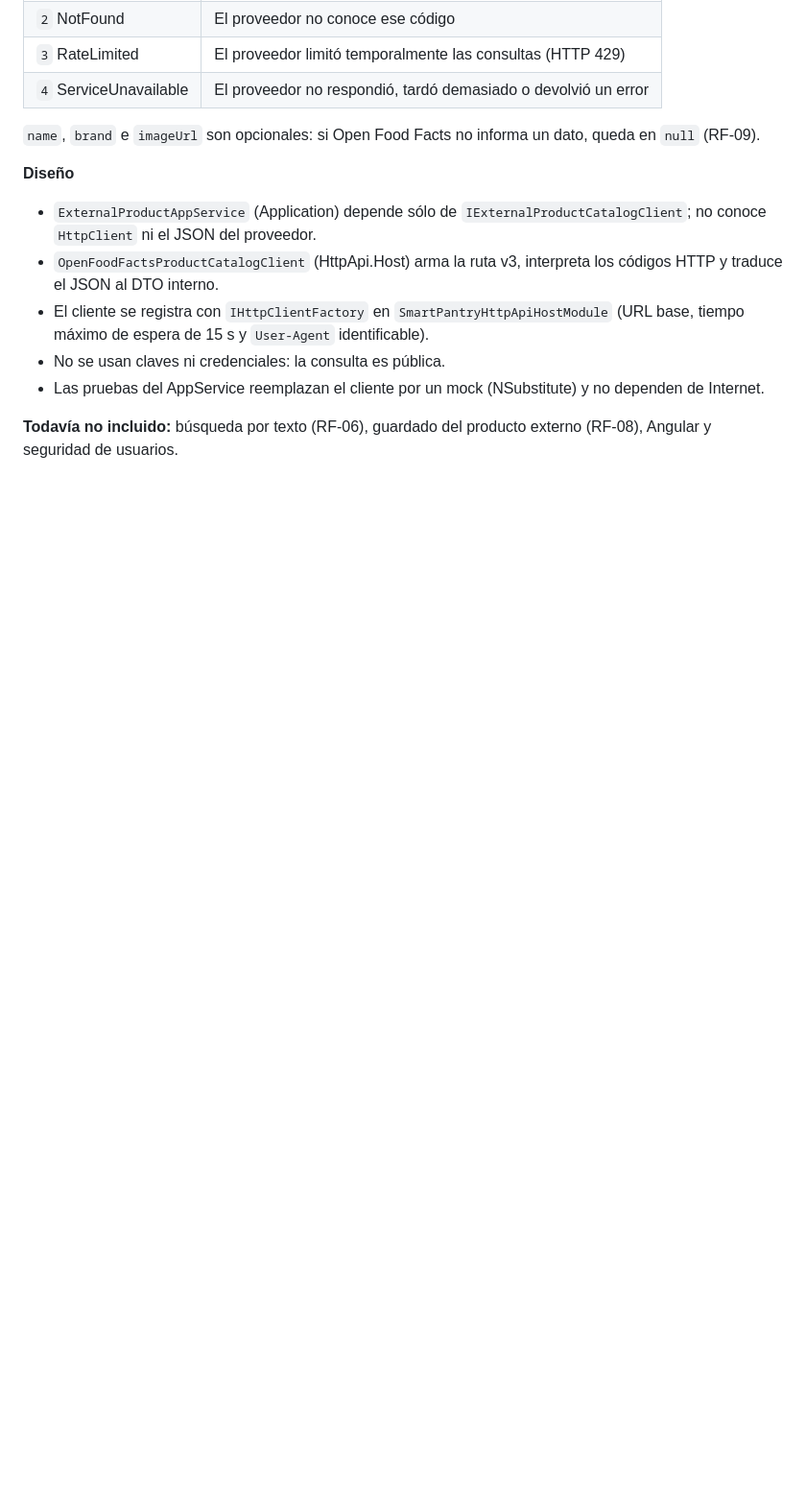
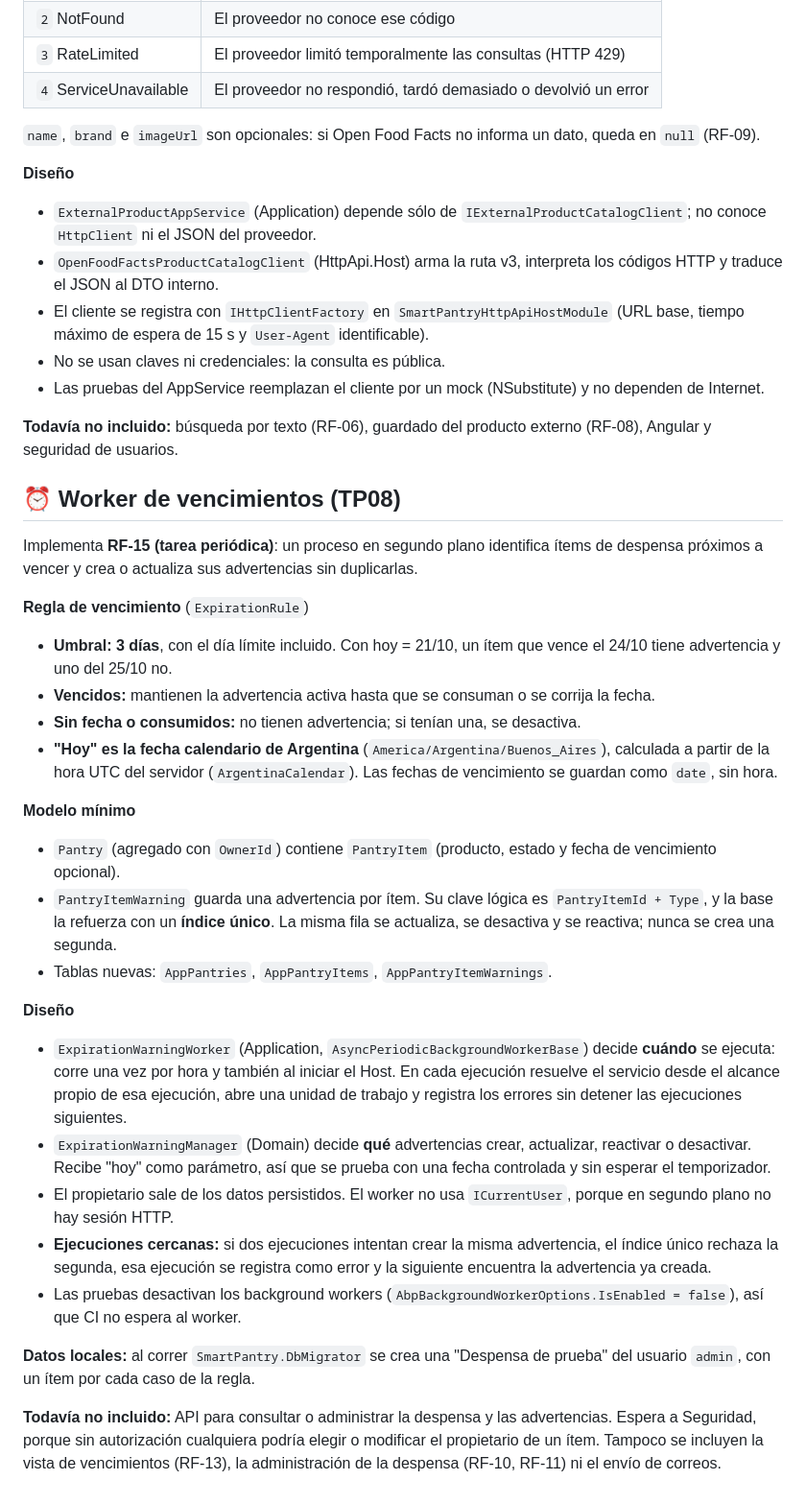
Before and after one commit to DS2026-G08/SmartPantry, a Markdown page: README.md, the part around the change. Shown at 96% size. GitHub-like rendering; blank space fills up the shorter version.

Commit message:
docs: document TP08 expiration worker in README
Refs #20

Co-Authored-By: Claude Opus 5.5 <noreply@anthropic.com>

```diff
--- a/README.md
+++ b/README.md
@@ -77,3 +77,29 @@ Primer incremento de **RF-05 (búsqueda por código)**. El backend consulta un p
 - Las pruebas del AppService reemplazan el cliente por un mock (NSubstitute) y no dependen de Internet.
 
 **Todavía no incluido:** búsqueda por texto (RF-06), guardado del producto externo (RF-08), Angular y seguridad de usuarios.
+
+## ⏰ Worker de vencimientos (TP08)
+
+Implementa **RF-15 (tarea periódica)**: un proceso en segundo plano identifica ítems de despensa próximos a vencer y crea o actualiza sus advertencias sin duplicarlas.
+
+**Regla de vencimiento** (`ExpirationRule`)
+- **Umbral: 3 días**, con el día límite incluido. Con hoy = 21/10, un ítem que vence el 24/10 tiene advertencia y uno del 25/10 no.
+- **Vencidos:** mantienen la advertencia activa hasta que se consuman o se corrija la fecha.
+- **Sin fecha o consumidos:** no tienen advertencia; si tenían una, se desactiva.
+- **"Hoy" es la fecha calendario de Argentina** (`America/Argentina/Buenos_Aires`), calculada a partir de la hora UTC del servidor (`ArgentinaCalendar`). Las fechas de vencimiento se guardan como `date`, sin hora.
+
+**Modelo mínimo**
+- `Pantry` (agregado con `OwnerId`) contiene `PantryItem` (producto, estado y fecha de vencimiento opcional).
+- `PantryItemWarning` guarda una advertencia por ítem. Su clave lógica es `PantryItemId + Type`, y la base la refuerza con un **índice único**. La misma fila se actualiza, se desactiva y se reactiva; nunca se crea una segunda.
+- Tablas nuevas: `AppPantries`, `AppPantryItems`, `AppPantryItemWarnings`.
+
+**Diseño**
+- `ExpirationWarningWorker` (Application, `AsyncPeriodicBackgroundWorkerBase`) decide **cuándo** se ejecuta: corre una vez por hora y también al iniciar el Host. En cada ejecución resuelve el servicio desde el alcance propio de esa ejecución, abre una unidad de trabajo y registra los errores sin detener las ejecuciones siguientes.
+- `ExpirationWarningManager` (Domain) decide **qué** advertencias crear, actualizar, reactivar o desactivar. Recibe "hoy" como parámetro, así que se prueba con una fecha controlada y sin esperar el temporizador.
+- El propietario sale de los datos persistidos. El worker no usa `ICurrentUser`, porque en segundo plano no hay sesión HTTP.
+- **Ejecuciones cercanas:** si dos ejecuciones intentan crear la misma advertencia, el índice único rechaza la segunda, esa ejecución se registra como error y la siguiente encuentra la advertencia ya creada.
+- Las pruebas desactivan los background workers (`AbpBackgroundWorkerOptions.IsEnabled = false`), así que CI no espera al worker.
+
+**Datos locales:** al correr `SmartPantry.DbMigrator` se crea una "Despensa de prueba" del usuario `admin`, con un ítem por cada caso de la regla.
+
+**Todavía no incluido:** API para consultar o administrar la despensa y las advertencias. Espera a Seguridad, porque sin autorización cualquiera podría elegir o modificar el propietario de un ítem. Tampoco se incluyen la vista de vencimientos (RF-13), la administración de la despensa (RF-10, RF-11) ni el envío de correos.
```
